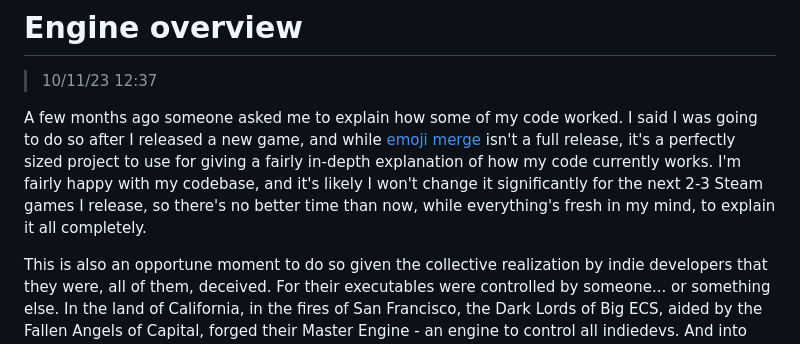
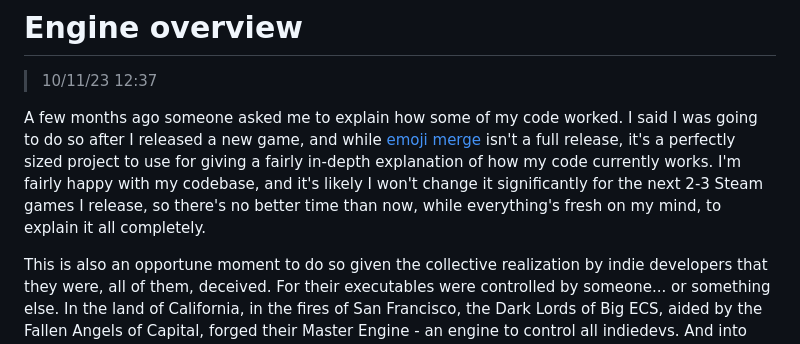
Before and after one commit to a327ex/emoji-merge, a Markdown page: README.md, the part around the change. Rendered like a GitHub page.

```diff
--- a/README.md
+++ b/README.md
@@ -35,7 +35,7 @@ https://github.com/a327ex/emoji-merge/assets/409773/372693e2-c648-447b-b947-4d6a
 
 > 10/11/23 12:37
 
-A few months ago someone asked me to explain how some of my code worked. I said I was going to do so after I released a new game, and while [emoji merge](https://a327ex.itch.io/emoji-merge) isn't a full release, it's a perfectly sized project to use for giving a fairly in-depth explanation of how my code currently works. I'm fairly happy with my codebase, and it's likely I won't change it significantly for the next 2-3 Steam games I release, so there's no better time than now, while everything's fresh in my mind, to explain it all completely.
+A few months ago someone asked me to explain how some of my code worked. I said I was going to do so after I released a new game, and while [emoji merge](https://a327ex.itch.io/emoji-merge) isn't a full release, it's a perfectly sized project to use for giving a fairly in-depth explanation of how my code currently works. I'm fairly happy with my codebase, and it's likely I won't change it significantly for the next 2-3 Steam games I release, so there's no better time than now, while everything's fresh on my mind, to explain it all completely.
 
 This is also an opportune moment to do so given the collective realization by indie developers that they were, all of them, deceived. For their executables were controlled by someone... or something else. In the land of California, in the fires of San Francisco, the Dark Lords of Big ECS, aided by the Fallen Angels of Capital, forged their Master Engine - an engine to control all indiedevs. And into this engine they poured their cruelty, their malice, and their will to dominate all games. One engine to rule them all, one engine to bind them, one engine to unite them all, and in the darkness RUNTIME FEE BACKSTAB THEM!!!
 
```
